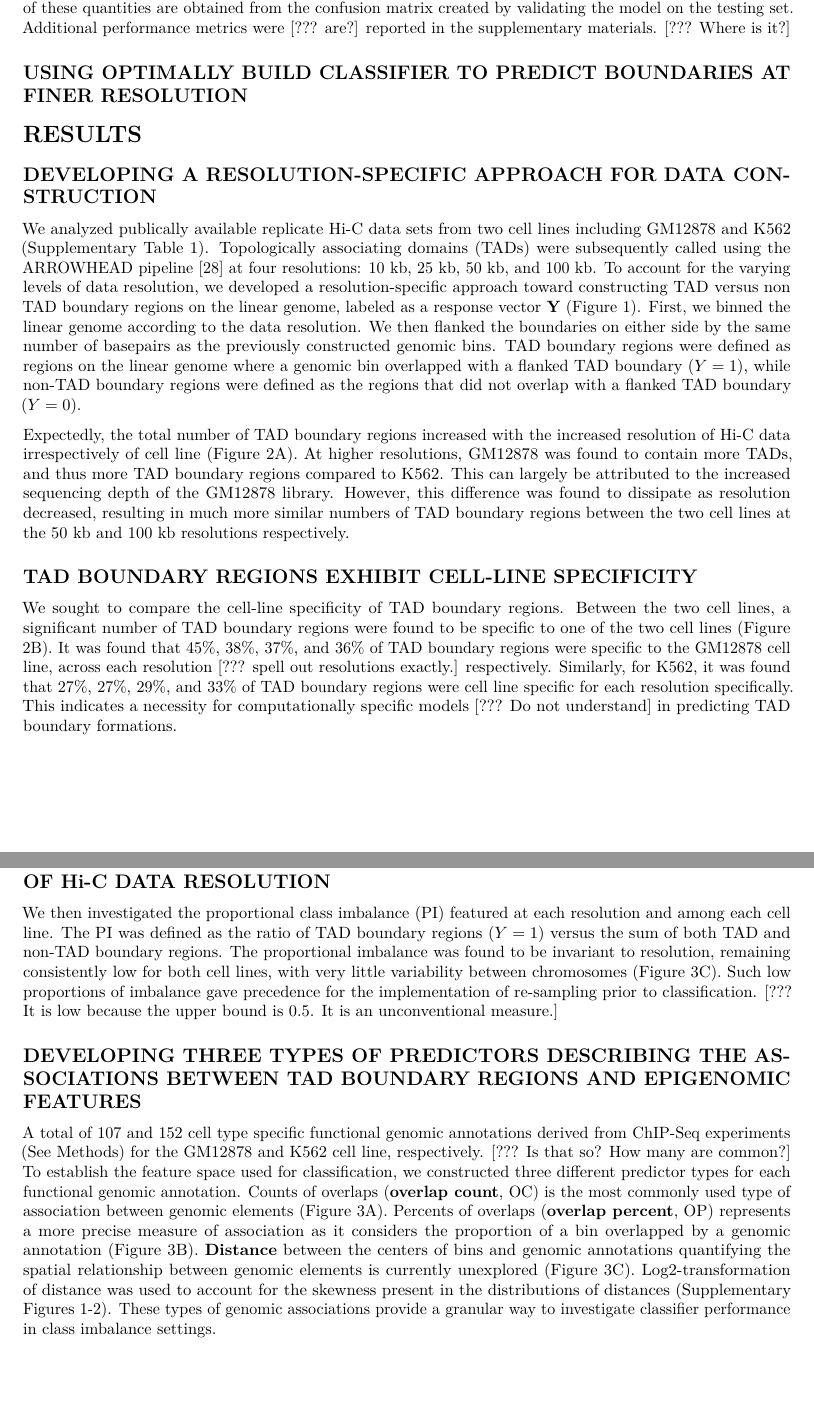
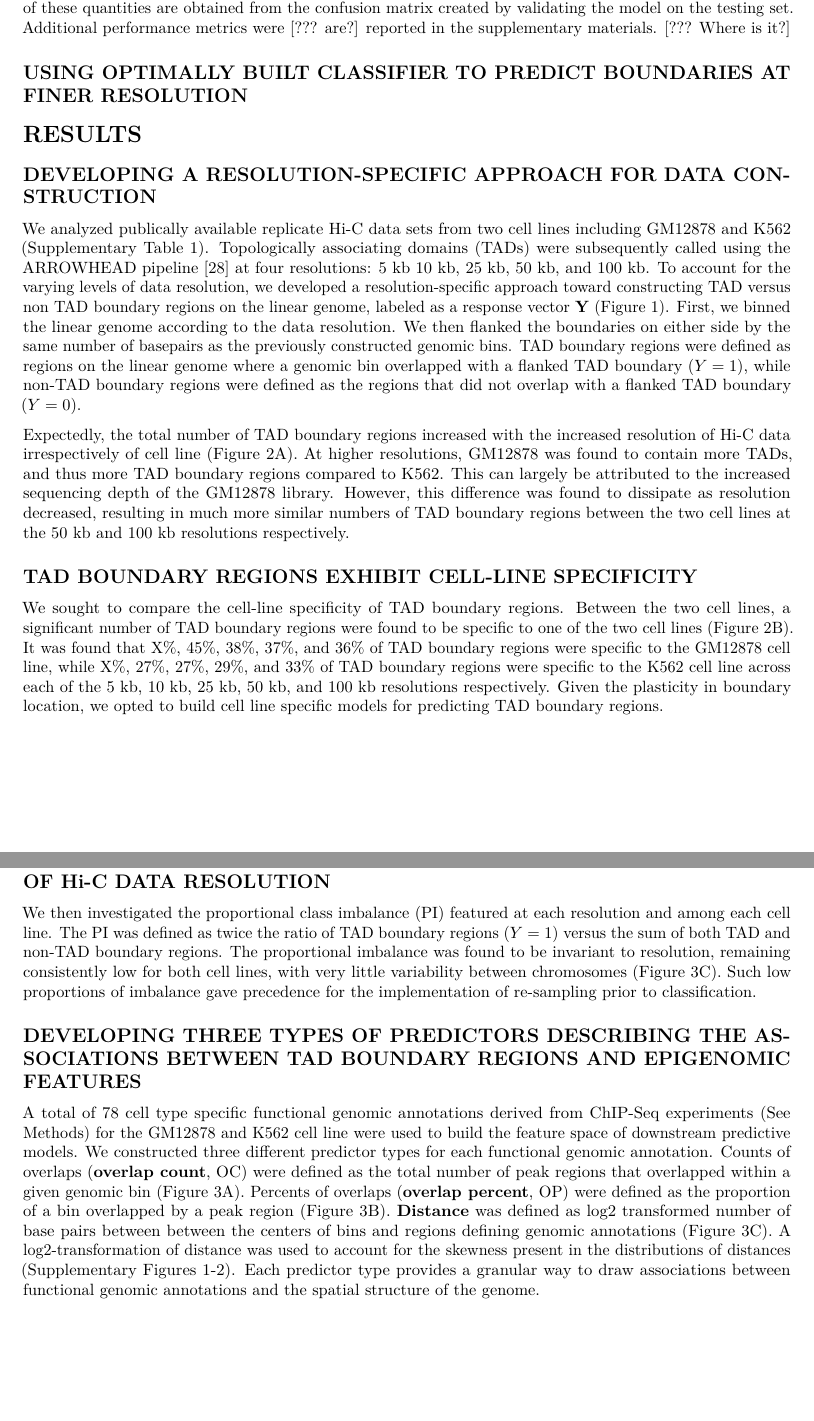
Before and after one commit to stilianoudakis/TAD_predictive_modeling, an R Markdown document (Manuscript/manuscript.Rmd): two parts of pages 6 and 7 of 18, joined at a grey line, cut so that both start at the same text. Rendered offline with R 4.5, knitr and Pandoc, then LaTeX, with nearby package versions.

Commit message:
results edits

```diff
--- a/Manuscript/manuscript.Rmd
+++ b/Manuscript/manuscript.Rmd
@@ -142,7 +142,7 @@ $$Informedness = \dfrac{TP}{TP+FN} + \dfrac{TN}{TN+FP} - 1$$
 
 where TP refers to the number of bins correctly identified as containing a TAD boundary (true positives), FP refers to the number of bins incorrectly identified as containing a TAD boundary (false positives), TN refers to the number of bins correctly identified as not containing a TAD boundary (true negatives), and FN refers to the number of bins incorrectly identified as not containing a TAD boundary (false negatives). Each of these quantities are obtained from the confusion matrix created by validating the model on the testing set. Additional performance metrics were [??? are?] reported in the supplementary materials. [??? Where is it?]
 
-## USING OPTIMALLY BUILD CLASSIFIER TO PREDICT BOUNDARIES AT FINER RESOLUTION
+## USING OPTIMALLY BUILT CLASSIFIER TO PREDICT BOUNDARIES AT FINER RESOLUTION
 
 
 
@@ -150,7 +150,7 @@ where TP refers to the number of bins correctly identified as containing a TAD b
 
 ## DEVELOPING A RESOLUTION-SPECIFIC APPROACH FOR DATA CONSTRUCTION
 
-We analyzed publically available replicate Hi-C data sets from two cell lines including GM12878 and K562 (Supplementary Table 1). Topologically associating domains (TADs) were subsequently called using the ARROWHEAD pipeline [@durand2016juicer] at four resolutions: 10 kb, 25 kb, 50 kb, and 100 kb. To account for the varying levels of data resolution, we developed a resolution-specific approach toward constructing TAD versus non TAD boundary regions on the linear genome, labeled as a response vector **Y** (Figure 1). First, we binned the linear genome according to the data resolution. We then flanked the boundaries on either side by the same number of basepairs as the previously constructed genomic bins. TAD boundary regions were defined as regions on the linear genome where a genomic bin overlapped with a flanked TAD boundary ($Y = 1$), while non-TAD boundary regions were defined as the regions that did not overlap with a flanked TAD boundary ($Y = 0$).
+We analyzed publically available replicate Hi-C data sets from two cell lines including GM12878 and K562 (Supplementary Table 1). Topologically associating domains (TADs) were subsequently called using the ARROWHEAD pipeline [@durand2016juicer] at four resolutions: 5 kb 10 kb, 25 kb, 50 kb, and 100 kb. To account for the varying levels of data resolution, we developed a resolution-specific approach toward constructing TAD versus non TAD boundary regions on the linear genome, labeled as a response vector **Y** (Figure 1). First, we binned the linear genome according to the data resolution. We then flanked the boundaries on either side by the same number of basepairs as the previously constructed genomic bins. TAD boundary regions were defined as regions on the linear genome where a genomic bin overlapped with a flanked TAD boundary ($Y = 1$), while non-TAD boundary regions were defined as the regions that did not overlap with a flanked TAD boundary ($Y = 0$).
 
 <!--## TOTAL NUMBER OF TAD BOUNDARY REGIONS DECREASE AS Hi-C DATA RESOLUTION DECREASES-->
 Expectedly, the total number of TAD boundary regions increased with the increased resolution of Hi-C data irrespectively of cell line (Figure 2A). At higher resolutions, GM12878 was found to contain more TADs, and thus more TAD boundary regions compared to K562. This can largely be attributed to the increased sequencing depth of the GM12878 library. However, this difference was found to dissipate as resolution decreased, resulting in much more similar numbers of TAD boundary regions between the two cell lines at the 50 kb and 100 kb resolutions respectively.
@@ -159,11 +159,11 @@ Expectedly, the total number of TAD boundary regions increased with the increase
 
 ## TAD BOUNDARY REGIONS EXHIBIT CELL-LINE SPECIFICITY
 
-We sought to compare the cell-line specificity of TAD boundary regions. Between the two cell lines, a significant number of TAD boundary regions were found to be specific to one of the two cell lines (Figure 2B). It was found that 45%, 38%, 37%, and 36% of TAD boundary regions were specific to the GM12878 cell line, across each resolution [??? spell out resolutions exactly.] respectively. Similarly, for K562, it was found that 27%, 27%, 29%, and 33% of TAD boundary regions were cell line specific for each resolution specifically. This indicates a necessity for computationally specific models [??? Do not understand] in predicting TAD boundary formations.
+We sought to compare the cell-line specificity of TAD boundary regions. Between the two cell lines, a significant number of TAD boundary regions were found to be specific to one of the two cell lines (Figure 2B). It was found that X%, 45%, 38%, 37%, and 36% of TAD boundary regions were specific to the GM12878 cell line, while X%, 27%, 27%, 29%, and 33% of TAD boundary regions were specific to the K562 cell line across each of the 5 kb, 10 kb, 25 kb, 50 kb, and 100 kb resolutions respectively. Given the plasticity in boundary location, we opted to build cell line specific models for predicting TAD boundary regions.
 
 ## PROPORTIONAL IMBALANCE REMAINED SEVERE IRRESPECTIVELY OF Hi-C DATA RESOLUTION
 
-We then investigated the proportional class imbalance (PI) featured at each resolution and among each cell line. The PI was defined as the ratio of TAD boundary regions ($Y=1$) versus the sum of both TAD and non-TAD boundary regions. The proportional imbalance was found to be invariant to resolution, remaining consistently low for both cell lines, with very little variability between chromosomes (Figure 3C). Such low proportions of imbalance gave precedence for the implementation of re-sampling prior to classification.  [??? It is low because the upper bound is 0.5. It is an unconventional measure.]
+We then investigated the proportional class imbalance (PI) featured at each resolution and among each cell line. The PI was defined as twice the ratio of TAD boundary regions ($Y=1$) versus the sum of both TAD and non-TAD boundary regions. The proportional imbalance was found to be invariant to resolution, remaining consistently low for both cell lines, with very little variability between chromosomes (Figure 3C). Such low proportions of imbalance gave precedence for the implementation of re-sampling prior to classification.
 
 ![**Cell-line specific boundary summaries.** (A) Barplots illustrating that the total number of TAD boundary regions decreases as Hi-C data resolution decreases. (B) Venn diagrams showing that TAD boundary regions exhibit cell-line specificity across resolution. (C) Boxplots indicating that the proportion of class imbalance remained severe irrespective of resolution.](Figures/bounds_and_pis.png)
 
@@ -190,7 +190,7 @@ We then investigated the proportional class imbalance (PI) featured at each reso
 
 ## DEVELOPING THREE TYPES OF PREDICTORS DESCRIBING THE ASSOCIATIONS BETWEEN TAD BOUNDARY REGIONS AND EPIGENOMIC FEATURES
 
-A total of 107 and 152 cell type specific functional genomic annotations derived from ChIP-Seq experiments (See Methods) for the GM12878 and K562 cell line, respectively. [??? Is that so? How many are common?] To establish the feature space used for classification, we constructed three different predictor types for each functional genomic annotation. Counts of overlaps (**overlap count**, OC) is the most commonly used type of association between genomic elements (Figure 3A). Percents of overlaps (**overlap percent**, OP) represents a more precise measure of association as it considers the proportion of a bin overlapped by a genomic annotation (Figure 3B). **Distance** between the centers of bins and genomic annotations quantifying the spatial relationship between genomic elements is currently unexplored (Figure 3C). Log2-transformation of distance was used to account for the skewness present in the distributions of distances (Supplementary Figures 1-2). These types of genomic associations provide a granular way to investigate classifier performance in class imbalance settings.
+A total of 78 cell type specific functional genomic annotations derived from ChIP-Seq experiments (See Methods) for the GM12878 and K562 cell line were used to build the feature space of downstream predictive models. We constructed three different predictor types for each functional genomic annotation. Counts of overlaps (**overlap count**, OC) were defined as the total number of peak regions that overlapped within a given genomic bin (Figure 3A). Percents of overlaps (**overlap percent**, OP) were defined as the proportion of a bin overlapped by a peak region (Figure 3B). **Distance** was defined as log2 transformed number of base pairs between between the centers of bins and regions defining genomic annotations (Figure 3C). A log2-transformation of distance was used to account for the skewness present in the distributions of distances (Supplementary Figures 1-2). Each predictor type provides a granular way to draw associations between functional genomic annotations and the spatial structure of the genome.
 
 ![**Three types of associations between TAD boundaries and genomic annotations.** (A) _Overlap Counts_ (OC) consider the total number of genomic features that overlapped with each genomic bin. (B) _Overlap Percent_ (OP) was calculated by dividing the sum of all feature widths within each specific bin by the total bin width. (C) _Distance_ ($log_{2}$ transformed) was calculated by measuring the distance (in bases) from the center of each genomic bin to the center of the nearest region defining a genomic annotation. ](Figures/figure2_predictor_types.png)
 
```
Also changed, not shown: Manuscript/manuscript.Rmd (2 more changed lines).
